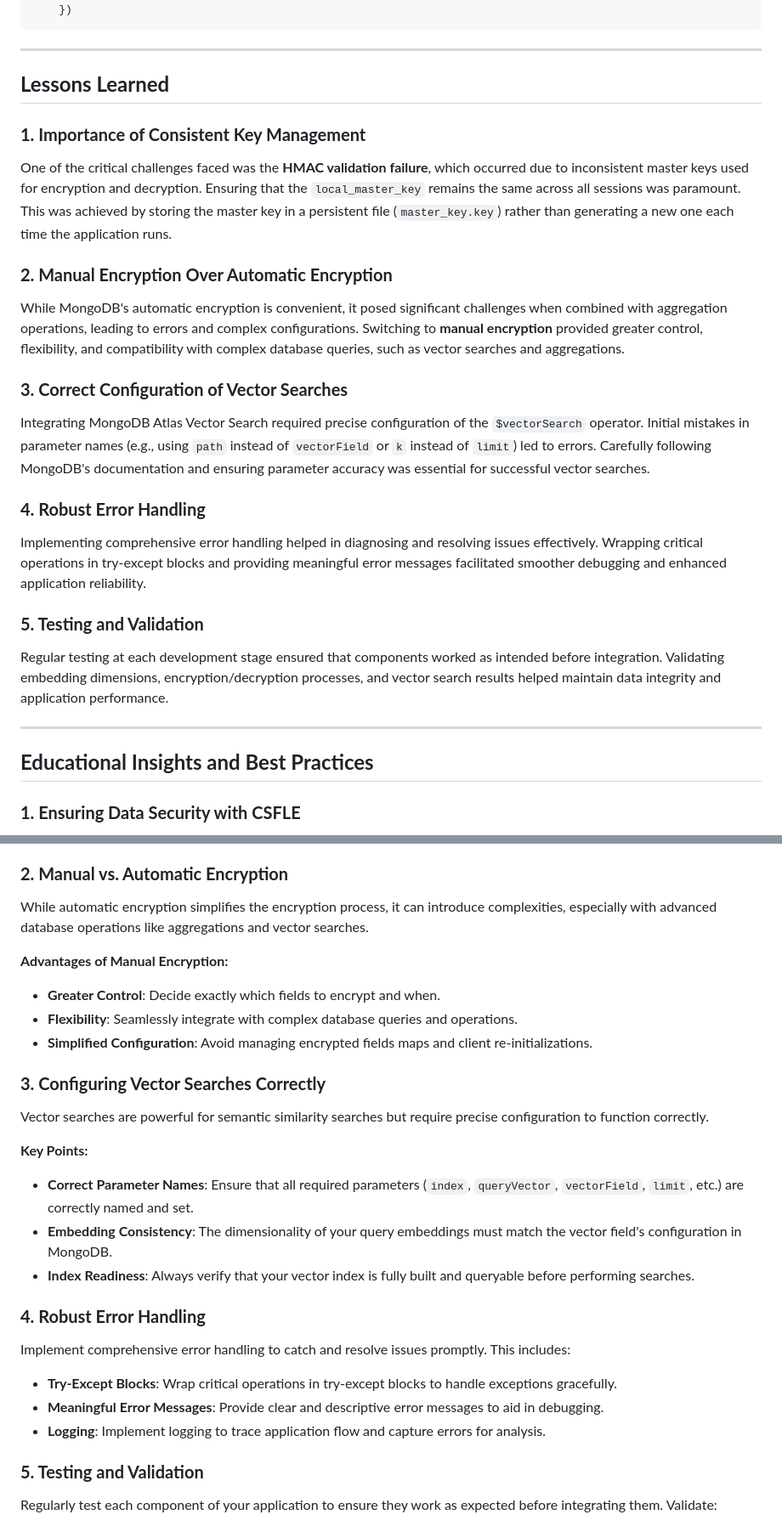
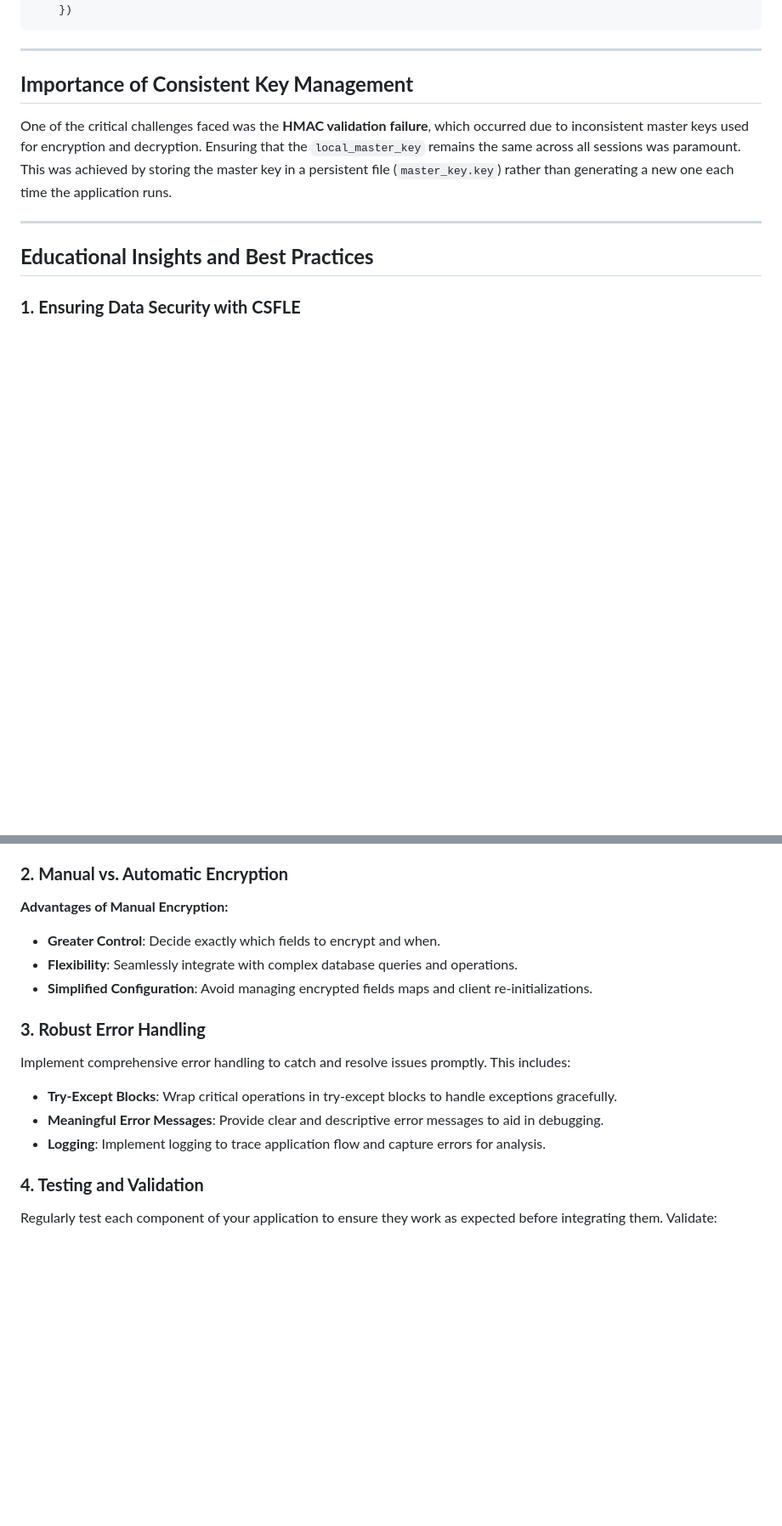
Before and after one commit to ranfysvalle02/crypto-rag-chat, a Markdown page: README.md, 2 parts joined by grey strips. Shown at 85% size. Rendered like a GitHub page; blank space fills up the shorter version.

```diff
--- a/README.md
+++ b/README.md
@@ -243,27 +243,9 @@ def chat():
 
 ---
 
-## **Lessons Learned**
-
-### **1. Importance of Consistent Key Management**
+## **Importance of Consistent Key Management**
 
 One of the critical challenges faced was the **HMAC validation failure**, which occurred due to inconsistent master keys used for encryption and decryption. Ensuring that the `local_master_key` remains the same across all sessions was paramount. This was achieved by storing the master key in a persistent file (`master_key.key`) rather than generating a new one each time the application runs.
-
-### **2. Manual Encryption Over Automatic Encryption**
-
-While MongoDB's automatic encryption is convenient, it posed significant challenges when combined with aggregation operations, leading to errors and complex configurations. Switching to **manual encryption** provided greater control, flexibility, and compatibility with complex database queries, such as vector searches and aggregations.
-
-### **3. Correct Configuration of Vector Searches**
-
-Integrating MongoDB Atlas Vector Search required precise configuration of the `$vectorSearch` operator. Initial mistakes in parameter names (e.g., using `path` instead of `vectorField` or `k` instead of `limit`) led to errors. Carefully following MongoDB's documentation and ensuring parameter accuracy was essential for successful vector searches.
-
-### **4. Robust Error Handling**
-
-Implementing comprehensive error handling helped in diagnosing and resolving issues effectively. Wrapping critical operations in try-except blocks and providing meaningful error messages facilitated smoother debugging and enhanced application reliability.
-
-### **5. Testing and Validation**
-
-Regular testing at each development stage ensured that components worked as intended before integration. Validating embedding dimensions, encryption/decryption processes, and vector search results helped maintain data integrity and application performance.
 
 ---
 
@@ -281,25 +263,13 @@ Implementing Client-Side Field-Level Encryption (CSFLE) is a robust method to pr
 
 ### **2. Manual vs. Automatic Encryption**
 
-While automatic encryption simplifies the encryption process, it can introduce complexities, especially with advanced database operations like aggregations and vector searches.
-
 **Advantages of Manual Encryption:**
 
 - **Greater Control**: Decide exactly which fields to encrypt and when.
 - **Flexibility**: Seamlessly integrate with complex database queries and operations.
 - **Simplified Configuration**: Avoid managing encrypted fields maps and client re-initializations.
 
-### **3. Configuring Vector Searches Correctly**
-
-Vector searches are powerful for semantic similarity searches but require precise configuration to function correctly.
-
-**Key Points:**
-
-- **Correct Parameter Names**: Ensure that all required parameters (`index`, `queryVector`, `vectorField`, `limit`, etc.) are correctly named and set.
-- **Embedding Consistency**: The dimensionality of your query embeddings must match the vector field's configuration in MongoDB.
-- **Index Readiness**: Always verify that your vector index is fully built and queryable before performing searches.
-
-### **4. Robust Error Handling**
+### **3. Robust Error Handling**
 
 Implement comprehensive error handling to catch and resolve issues promptly. This includes:
 
@@ -307,7 +277,7 @@ Implement comprehensive error handling to catch and resolve issues promptly. Thi
 - **Meaningful Error Messages**: Provide clear and descriptive error messages to aid in debugging.
 - **Logging**: Implement logging to trace application flow and capture errors for analysis.
 
-### **5. Testing and Validation**
+### **4. Testing and Validation**
 
 Regularly test each component of your application to ensure they work as expected before integrating them. Validate:
 
```
